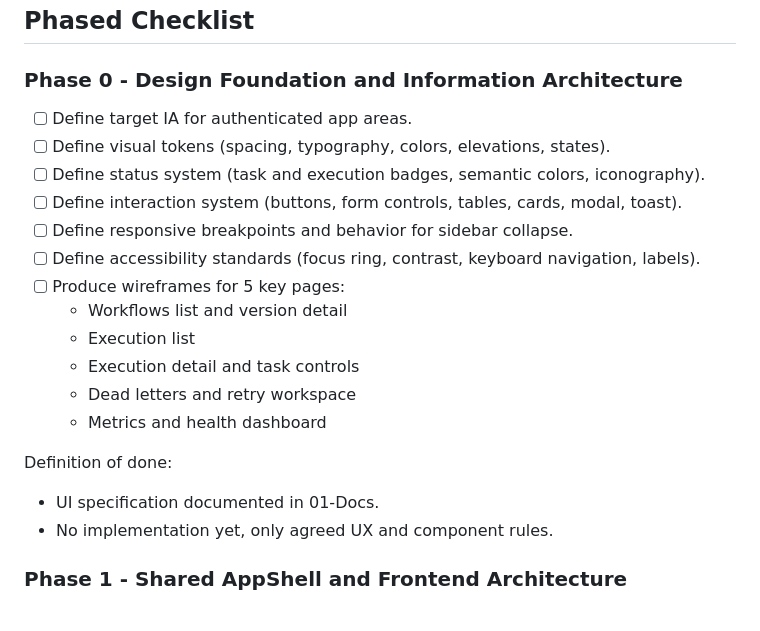
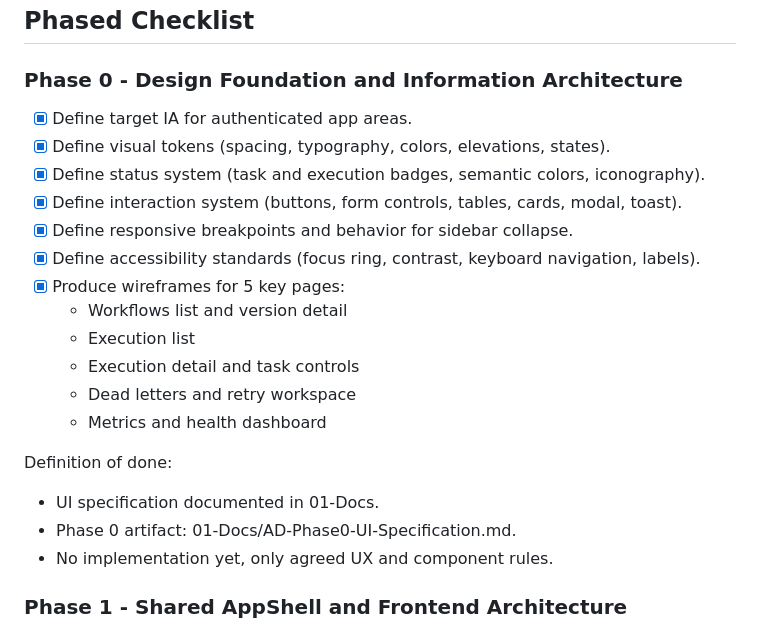
Before and after one commit to roblammert/janus-orchestrator, a Markdown page: 01-Docs/AC-Web-UI-Development-Plan.md, the part around the change. GitHub-like rendering.

Commit message:
[PHASE0] Completed

```diff
--- a/01-Docs/AC-Web-UI-Development-Plan.md
+++ b/01-Docs/AC-Web-UI-Development-Plan.md
@@ -43,13 +43,13 @@ Reference inspiration (read-only):
 ## Phased Checklist
 
 ### Phase 0 - Design Foundation and Information Architecture
-- [ ] Define target IA for authenticated app areas.
-- [ ] Define visual tokens (spacing, typography, colors, elevations, states).
-- [ ] Define status system (task and execution badges, semantic colors, iconography).
-- [ ] Define interaction system (buttons, form controls, tables, cards, modal, toast).
-- [ ] Define responsive breakpoints and behavior for sidebar collapse.
-- [ ] Define accessibility standards (focus ring, contrast, keyboard navigation, labels).
-- [ ] Produce wireframes for 5 key pages:
+- [x] Define target IA for authenticated app areas.
+- [x] Define visual tokens (spacing, typography, colors, elevations, states).
+- [x] Define status system (task and execution badges, semantic colors, iconography).
+- [x] Define interaction system (buttons, form controls, tables, cards, modal, toast).
+- [x] Define responsive breakpoints and behavior for sidebar collapse.
+- [x] Define accessibility standards (focus ring, contrast, keyboard navigation, labels).
+- [x] Produce wireframes for 5 key pages:
   - Workflows list and version detail
   - Execution list
   - Execution detail and task controls
@@ -58,6 +58,7 @@ Reference inspiration (read-only):
 
 Definition of done:
 - UI specification documented in 01-Docs.
+- Phase 0 artifact: 01-Docs/AD-Phase0-UI-Specification.md.
 - No implementation yet, only agreed UX and component rules.
 
 ### Phase 1 - Shared AppShell and Frontend Architecture
```
Also changed, not shown: 01-Docs/AD-Phase0-UI-Specification.md (added, +239 -0 lines).
